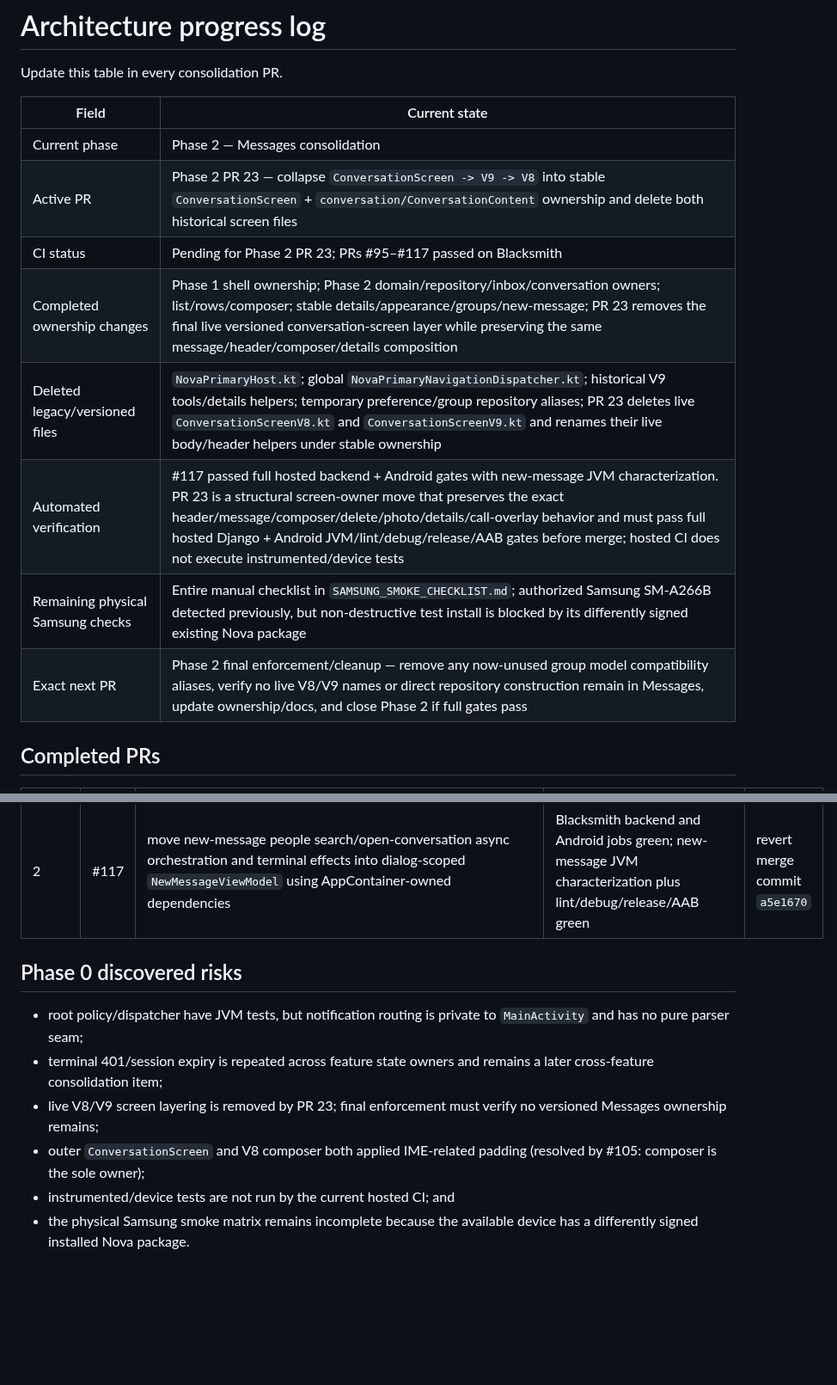
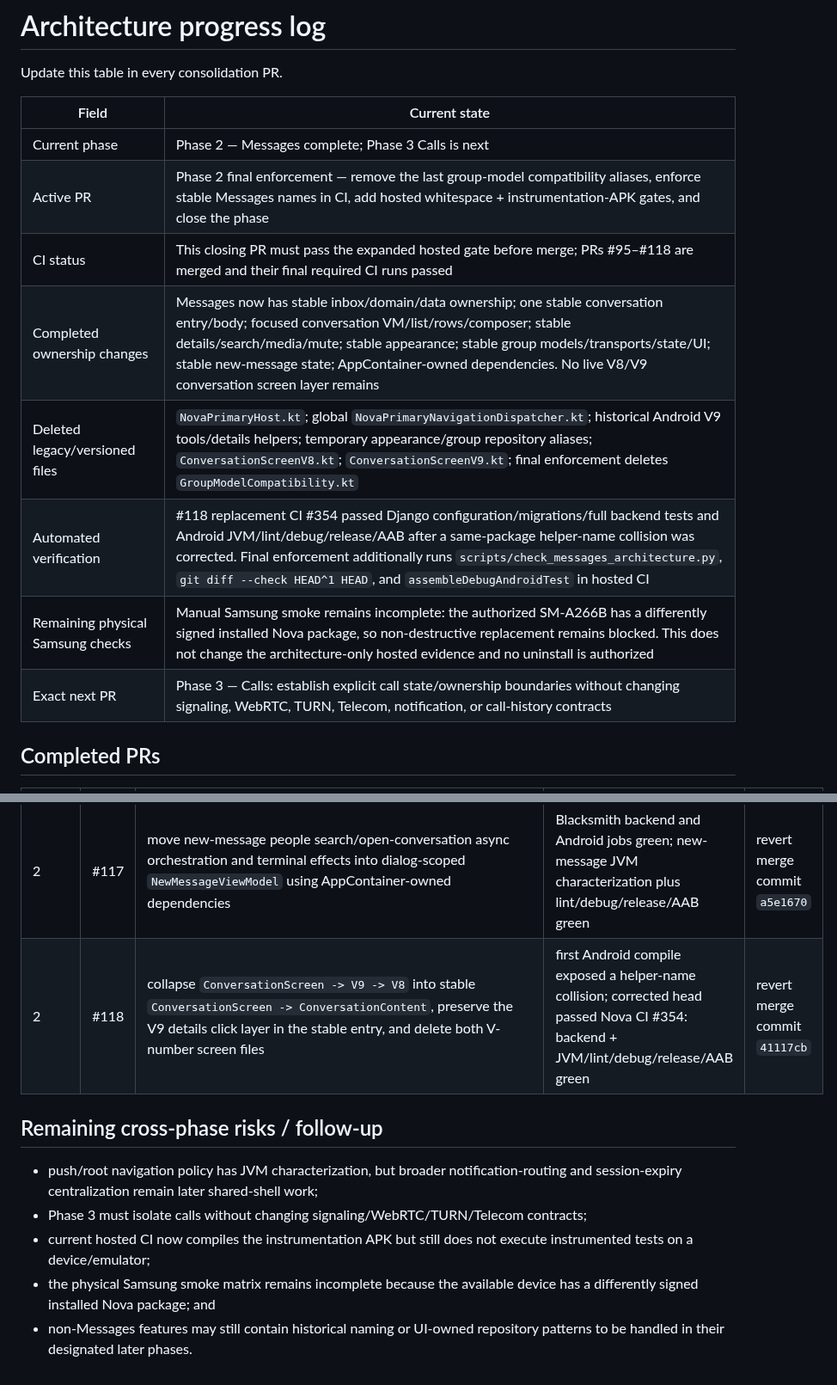
Before and after one commit to omarkhair-labs/nova, a Markdown page: docs/architecture/PROGRESS.md, 2 parts joined by grey strips. Shown at 86% size. Rendered like a GitHub page; blank space fills up the shorter version.

Commit message:
Docs: close Phase 2 and hand off to Calls

```diff
--- a/docs/architecture/PROGRESS.md
+++ b/docs/architecture/PROGRESS.md
@@ -4,14 +4,14 @@ Update this table in every consolidation PR.
 
 | Field | Current state |
 |---|---|
-| Current phase | Phase 2 — Messages consolidation |
-| Active PR | Phase 2 PR 23 — collapse `ConversationScreen -> V9 -> V8` into stable `ConversationScreen` + `conversation/ConversationContent` ownership and delete both historical screen files |
-| CI status | Pending for Phase 2 PR 23; PRs #95–#117 passed on Blacksmith |
-| Completed ownership changes | Phase 1 shell ownership; Phase 2 domain/repository/inbox/conversation owners; list/rows/composer; stable details/appearance/groups/new-message; PR 23 removes the final live versioned conversation-screen layer while preserving the same message/header/composer/details composition |
-| Deleted legacy/versioned files | `NovaPrimaryHost.kt`; global `NovaPrimaryNavigationDispatcher.kt`; historical V9 tools/details helpers; temporary preference/group repository aliases; PR 23 deletes live `ConversationScreenV8.kt` and `ConversationScreenV9.kt` and renames their live body/header helpers under stable ownership |
-| Automated verification | #117 passed full hosted backend + Android gates with new-message JVM characterization. PR 23 is a structural screen-owner move that preserves the exact header/message/composer/delete/photo/details/call-overlay behavior and must pass full hosted Django + Android JVM/lint/debug/release/AAB gates before merge; hosted CI does not execute instrumented/device tests |
-| Remaining physical Samsung checks | Entire manual checklist in `SAMSUNG_SMOKE_CHECKLIST.md`; authorized Samsung SM-A266B detected previously, but non-destructive test install is blocked by its differently signed existing Nova package |
-| Exact next PR | Phase 2 final enforcement/cleanup — remove any now-unused group model compatibility aliases, verify no live V8/V9 names or direct repository construction remain in Messages, update ownership/docs, and close Phase 2 if full gates pass |
+| Current phase | Phase 2 — Messages complete; Phase 3 Calls is next |
+| Active PR | Phase 2 final enforcement — remove the last group-model compatibility aliases, enforce stable Messages names in CI, add hosted whitespace + instrumentation-APK gates, and close the phase |
+| CI status | This closing PR must pass the expanded hosted gate before merge; PRs #95–#118 are merged and their final required CI runs passed |
+| Completed ownership changes | Messages now has stable inbox/domain/data ownership; one stable conversation entry/body; focused conversation VM/list/rows/composer; stable details/search/media/mute; stable appearance; stable group models/transports/state/UI; stable new-message state; AppContainer-owned dependencies. No live V8/V9 conversation screen layer remains |
+| Deleted legacy/versioned files | `NovaPrimaryHost.kt`; global `NovaPrimaryNavigationDispatcher.kt`; historical Android V9 tools/details helpers; temporary appearance/group repository aliases; `ConversationScreenV8.kt`; `ConversationScreenV9.kt`; final enforcement deletes `GroupModelCompatibility.kt` |
+| Automated verification | #118 replacement CI #354 passed Django configuration/migrations/full backend tests and Android JVM/lint/debug/release/AAB after a same-package helper-name collision was corrected. Final enforcement additionally runs `scripts/check_messages_architecture.py`, `git diff --check HEAD^1 HEAD`, and `assembleDebugAndroidTest` in hosted CI |
+| Remaining physical Samsung checks | Manual Samsung smoke remains incomplete: the authorized SM-A266B has a differently signed installed Nova package, so non-destructive replacement remains blocked. This does not change the architecture-only hosted evidence and no uninstall is authorized |
+| Exact next PR | Phase 3 — Calls: establish explicit call state/ownership boundaries without changing signaling, WebRTC, TURN, Telecom, notification, or call-history contracts |
 
 ## Completed PRs
 
@@ -40,13 +40,12 @@ Update this table in every consolidation PR.
 | 2 | #115 | move `GroupInfoDialog` managed-detail loading and rename/avatar/role/remove/leave/delete orchestration into dialog-scoped `GroupInfoViewModel`/`GroupInfoUiState` | Blacksmith backend and Android jobs green; new JVM characterization plus lint/debug/release/AAB green | revert merge commit `1adaa04` |
 | 2 | #116 | move add-members/new-group people search, selection, submission and terminal effects into stable group state owners; add AppContainer-owned group people lookup; delete historical group repository aliases | Blacksmith backend and Android jobs green; group picker JVM characterization plus lint/debug/release/AAB green | revert merge commit `31b485b` |
 | 2 | #117 | move new-message people search/open-conversation async orchestration and terminal effects into dialog-scoped `NewMessageViewModel` using AppContainer-owned dependencies | Blacksmith backend and Android jobs green; new-message JVM characterization plus lint/debug/release/AAB green | revert merge commit `a5e1670` |
+| 2 | #118 | collapse `ConversationScreen -> V9 -> V8` into stable `ConversationScreen -> ConversationContent`, preserve the V9 details click layer in the stable entry, and delete both V-number screen files | first Android compile exposed a helper-name collision; corrected head passed Nova CI #354: backend + JVM/lint/debug/release/AAB green | revert merge commit `41117cb` |
 
-## Phase 0 discovered risks
+## Remaining cross-phase risks / follow-up
 
-- root policy/dispatcher have JVM tests, but notification routing is private to
-  `MainActivity` and has no pure parser seam;
-- terminal 401/session expiry is repeated across feature state owners and remains a later cross-feature consolidation item;
-- live V8/V9 screen layering is removed by PR 23; final enforcement must verify no versioned Messages ownership remains;
-- outer `ConversationScreen` and V8 composer both applied IME-related padding (resolved by #105: composer is the sole owner);
-- instrumented/device tests are not run by the current hosted CI; and
-- the physical Samsung smoke matrix remains incomplete because the available device has a differently signed installed Nova package.
+- push/root navigation policy has JVM characterization, but broader notification-routing and session-expiry centralization remain later shared-shell work;
+- Phase 3 must isolate calls without changing signaling/WebRTC/TURN/Telecom contracts;
+- current hosted CI now compiles the instrumentation APK but still does not execute instrumented tests on a device/emulator;
+- the physical Samsung smoke matrix remains incomplete because the available device has a differently signed installed Nova package; and
+- non-Messages features may still contain historical naming or UI-owned repository patterns to be handled in their designated later phases.
```
